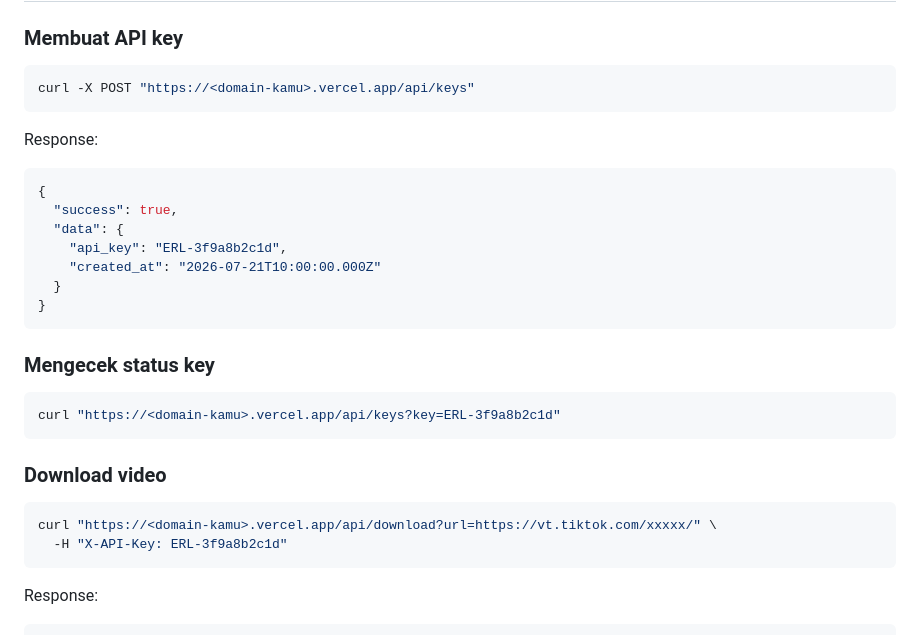
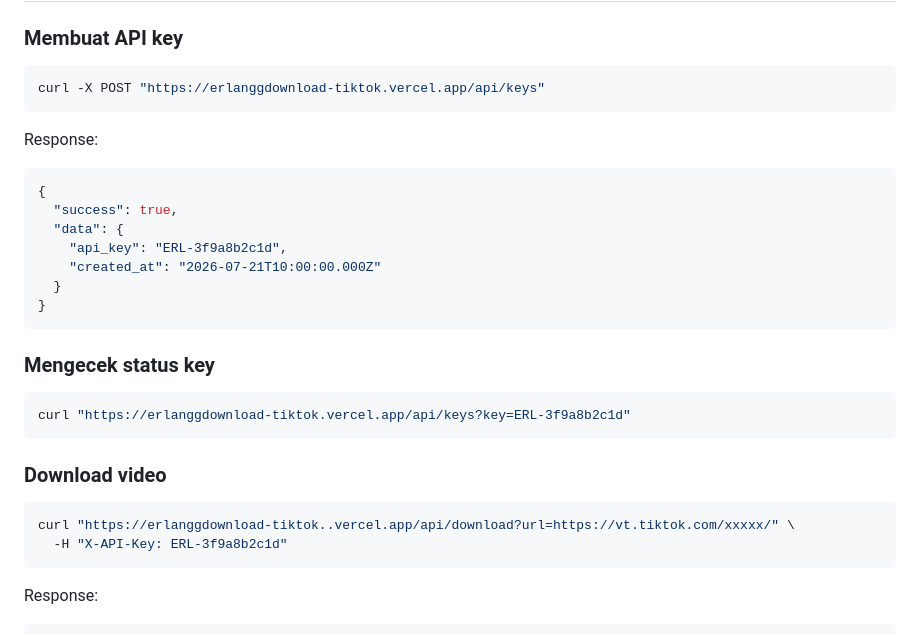
Before and after one commit to ErlanggaaaXzzzz/erlanggdownload-tiktok, a Markdown page: README.md, the part around the change. Drawn GitHub-style.

````diff
--- a/README.md
+++ b/README.md
@@ -51,7 +51,7 @@ Saat ini penonaktifan key dilakukan manual lewat Vercel KV dashboard (tab **Stor
 
 ### Membuat API key
 ```bash
-curl -X POST "https://<domain-kamu>.vercel.app/api/keys"
+curl -X POST "https://erlanggdownload-tiktok.vercel.app/api/keys"
 ```
 Response:
 ```json
@@ -66,12 +66,12 @@ Response:
 
 ### Mengecek status key
 ```bash
-curl "https://<domain-kamu>.vercel.app/api/keys?key=ERL-3f9a8b2c1d"
+curl "https://erlanggdownload-tiktok.vercel.app/api/keys?key=ERL-3f9a8b2c1d"
 ```
 
 ### Download video
 ```bash
-curl "https://<domain-kamu>.vercel.app/api/download?url=https://vt.tiktok.com/xxxxx/" \
+curl "https://erlanggdownload-tiktok..vercel.app/api/download?url=https://vt.tiktok.com/xxxxx/" \
   -H "X-API-Key: ERL-3f9a8b2c1d"
 ```
 Response:
````
